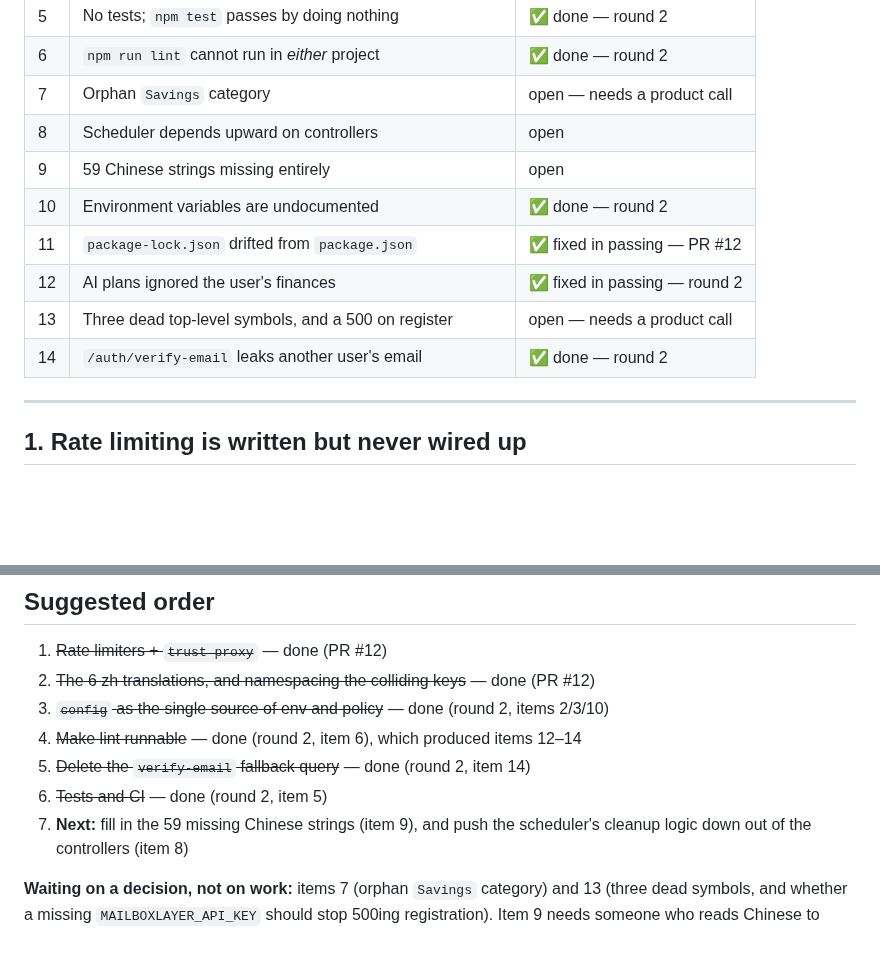
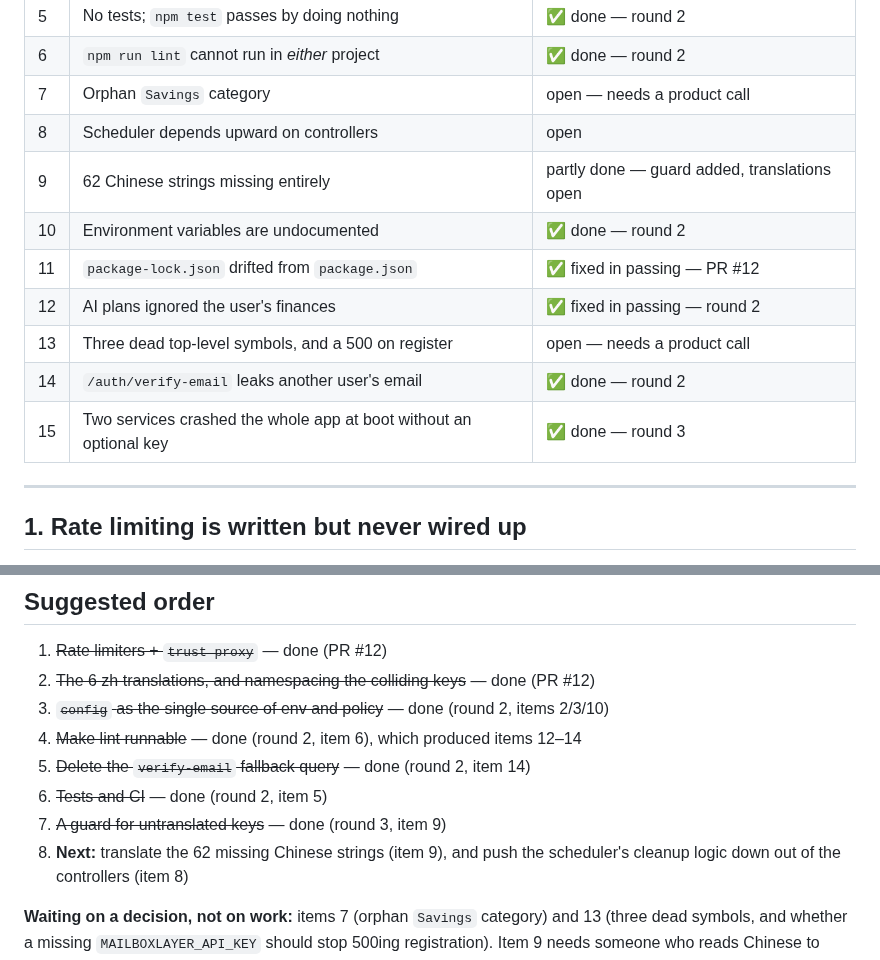
Before and after one commit to rick-mingyu-liu/MindGo, a Markdown page: IMPROVEMENTS.md, 2 parts joined by grey strips. Rendered like a GitHub page; blank space fills up the shorter version.

```diff
--- a/IMPROVEMENTS.md
+++ b/IMPROVEMENTS.md
@@ -18,12 +18,13 @@ Ordered by value-per-effort, not by severity alone.
 | 6 | `npm run lint` cannot run in *either* project | ✅ done — round 2 |
 | 7 | Orphan `Savings` category | open — needs a product call |
 | 8 | Scheduler depends upward on controllers | open |
-| 9 | 59 Chinese strings missing entirely | open |
+| 9 | 62 Chinese strings missing entirely | partly done — guard added, translations open |
 | 10 | Environment variables are undocumented | ✅ done — round 2 |
 | 11 | `package-lock.json` drifted from `package.json` | ✅ fixed in passing — PR #12 |
 | 12 | AI plans ignored the user's finances | ✅ fixed in passing — round 2 |
 | 13 | Three dead top-level symbols, and a 500 on register | open — needs a product call |
 | 14 | `/auth/verify-email` leaks another user's email | ✅ done — round 2 |
+| 15 | Two services crashed the whole app at boot without an optional key | ✅ done — round 3 |
 
 ---
 
@@ -534,7 +589,8 @@ Not code — carried over from the 2026-08-27 database work.
 4. ~~Make lint runnable~~ — done (round 2, item 6), which produced items 12–14
 5. ~~Delete the `verify-email` fallback query~~ — done (round 2, item 14)
 6. ~~Tests and CI~~ — done (round 2, item 5)
-7. **Next:** fill in the 59 missing Chinese strings (item 9), and push the
+7. ~~A guard for untranslated keys~~ — done (round 3, item 9)
+8. **Next:** translate the 62 missing Chinese strings (item 9), and push the
    scheduler's cleanup logic down out of the controllers (item 8)
 
 **Waiting on a decision, not on work:** items 7 (orphan `Savings` category) and
```
Also changed, not shown: other parts of IMPROVEMENTS.md (+56 -2 lines).
